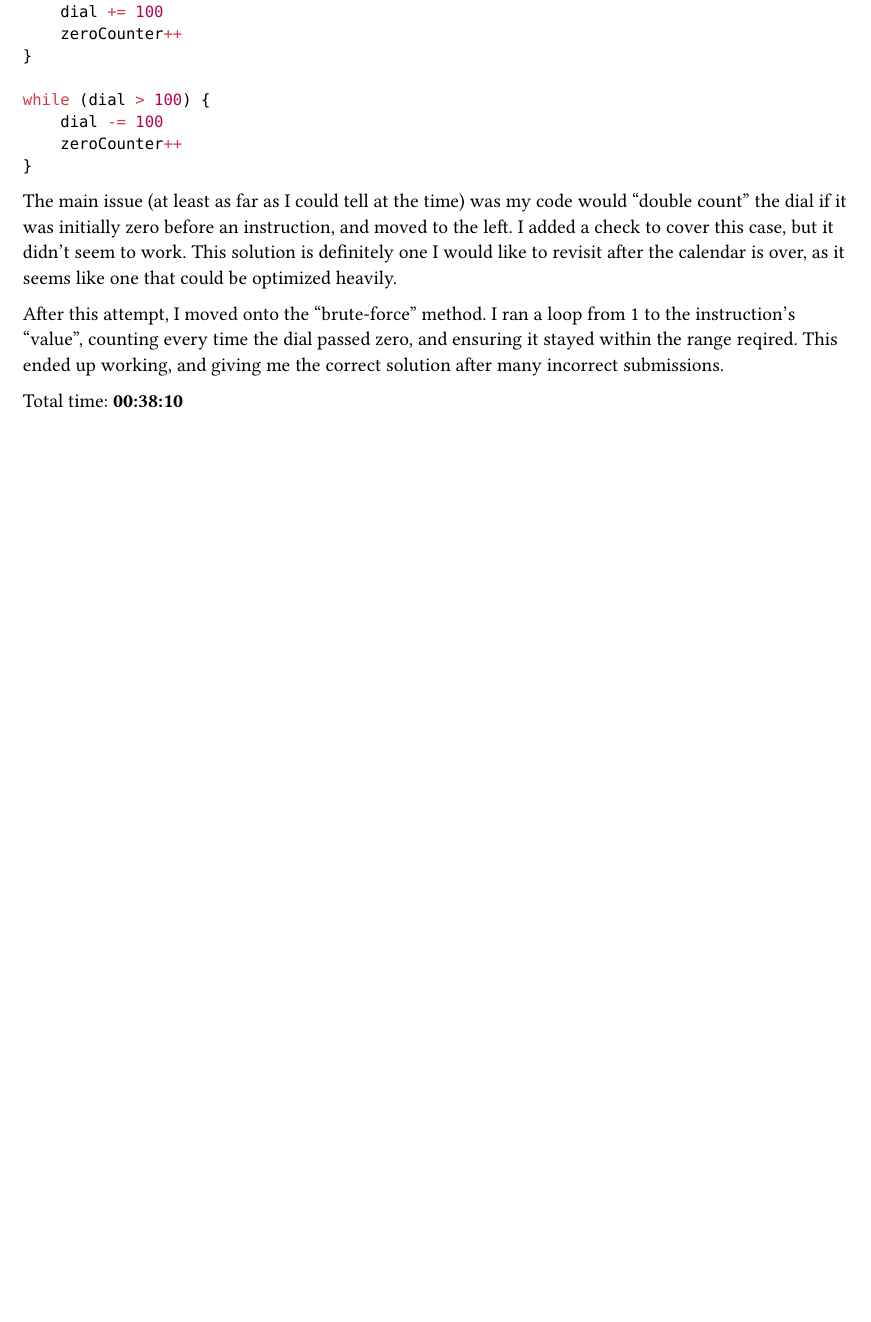
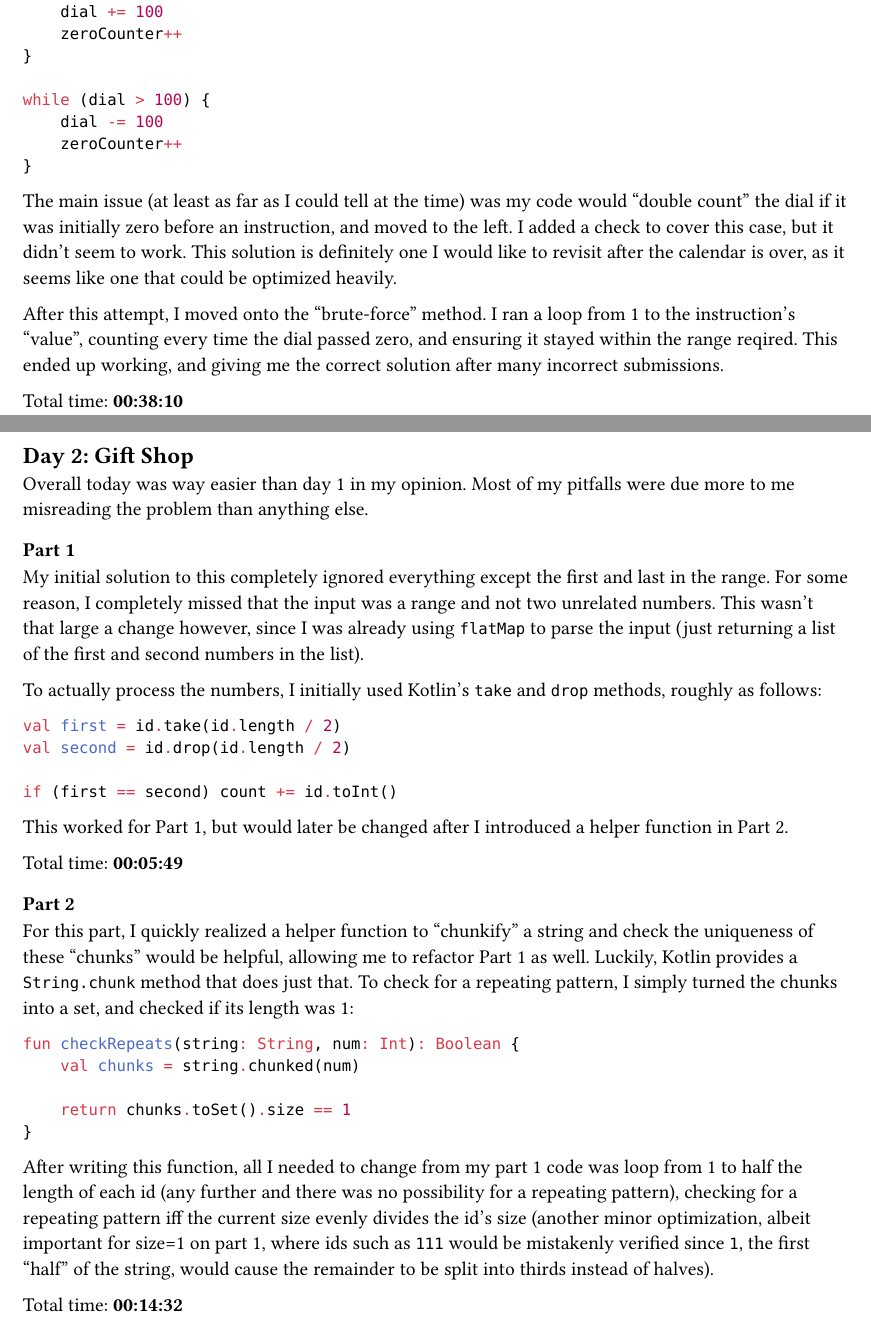
Before and after one commit to nailuj29/aoc-25, a Typst document (writeups/all.typ, which reads writeups/day02.typ): part of page 2 of 2 before the commit and two parts of pages 2 and 3 of 3 after it, the two joined at a grey line, cut so that both start at the same text, the shorter picture padded with empty space. Compiled offline with Typst 0.15.

Commit message:
Day 2 writeup

````diff
--- /dev/null
+++ b/writeups/day02.typ
@@ -0,0 +1,30 @@
+== Day 2: Gift Shop
+Overall today was way easier than day 1 in my opinion. Most of my pitfalls were due more to me misreading the problem than anything else.
+
+=== Part 1
+My initial solution to this completely ignored everything except the first and last in the range. For some reason, I completely missed that the input was a range and not two unrelated numbers. This wasn't that large a change however, since I was already using `flatMap` to parse the input (just returning a list of the first and second numbers in the list).
+
+To actually process the numbers, I initially used Kotlin's `take` and `drop` methods, roughly as follows:
+```kt
+val first = id.take(id.length / 2)
+val second = id.drop(id.length / 2)
+
+if (first == second) count += id.toInt()
+```
+
+This worked for Part 1, but would later be changed after I introduced a helper function in Part 2.
+
+Total time: *00:05:49*
+
+=== Part 2
+For this part, I quickly realized a helper function to "chunkify" a string and check the uniqueness of these "chunks" would be helpful, allowing me to refactor Part 1 as well. Luckily, Kotlin provides a `String.chunk` method that does just that. To check for a repeating pattern, I simply turned the chunks into a set, and checked if its length was 1:
+```kt
+fun checkRepeats(string: String, num: Int): Boolean {
+    val chunks = string.chunked(num)
+
+    return chunks.toSet().size == 1
+}
+```
+After writing this function, all I needed to change from my part 1 code was loop from 1 to half the length of each id (any further and there was no possibility for a repeating pattern), checking for a repeating pattern iff the current size evenly divides the id's size (another minor optimization, albeit important for size=1 on part 1, where ids such as `111` would be mistakenly verified since `1`, the first "half" of the string, would cause the remainder to be split into thirds instead of halves).
+
+Total time: *00:14:32*
````
Also changed, not shown: writeups/all.typ (+4 -0 lines), writeups/writeups.pdf.
